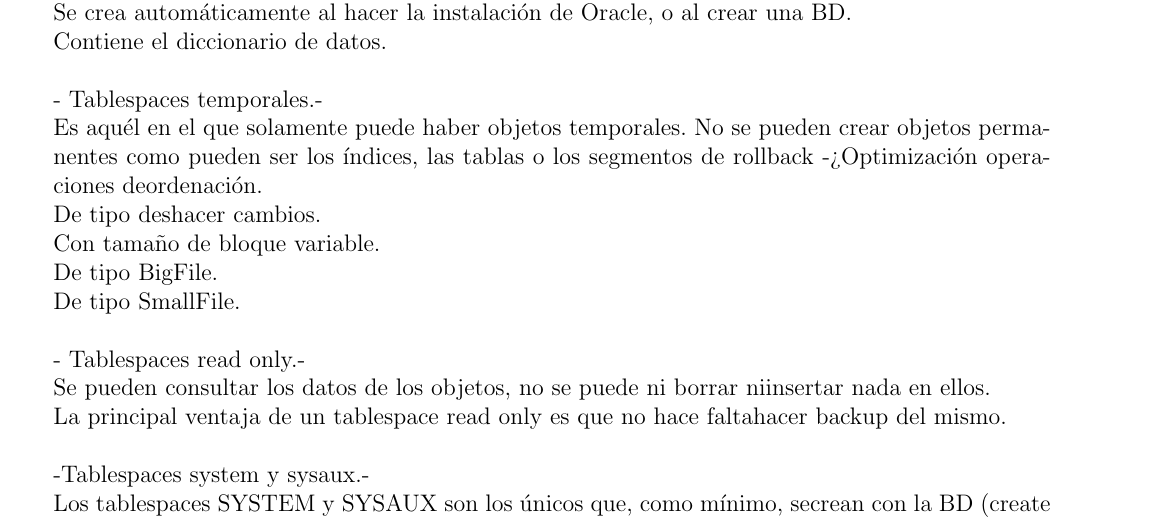
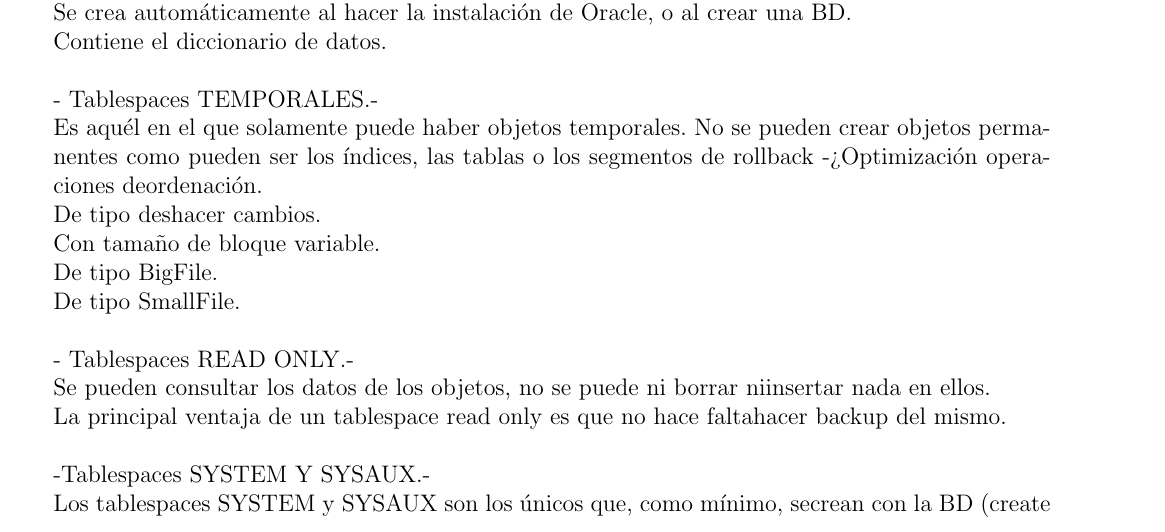
Before and after one commit to J-Alfaro/Sesion-de-laboratorio-6-BDII, a LaTeX document (Sesion de laboratorio 6.tex, which reads Secciones/Pagina1.tex): part of page 4 of 6, cut so that both start at the same text. Compiled offline with pdfLaTeX.

Commit message:
Update Pagina1.tex

```diff
--- a/Secciones/Pagina1.tex
+++ b/Secciones/Pagina1.tex
@@ -55,18 +55,18 @@
    \\*Se crea automáticamente al hacer la instalación de Oracle, o al crear una BD.
    \\*Contiene el diccionario de datos.
    \\
-   \\- Tablespaces temporales.-
+   \\- Tablespaces TEMPORALES.-
    \\*Es aquél en el que solamente puede haber objetos temporales. No se pueden crear objetos permanentes como pueden ser los índices, las tablas o los segmentos de rollback -> Optimización operaciones deordenación.
    \\*De tipo deshacer cambios.
    \\*Con tamaño de bloque variable.
    \\*De tipo BigFile.
    \\*De tipo SmallFile.
    \\
-   \\- Tablespaces read only.-
+   \\- Tablespaces READ ONLY.-
    \\*Se pueden consultar los datos de los objetos, no se puede ni borrar niinsertar nada en ellos.
    \\*La principal ventaja de un tablespace read only es que no hace faltahacer backup del mismo.
    \\
-   \\-Tablespaces system y sysaux.-
+   \\-Tablespaces SYSTEM Y SYSAUX.-
    \\Los tablespaces SYSTEM y SYSAUX son los únicos que, como mínimo, secrean con la BD (create database).
    \\*El tablespace SYSTEM (No debe contener datos de aplicaciones):
    \\*Contiene el DD, incluidos procedimientos almacenados, funciones,triggers y paquetes.
```
